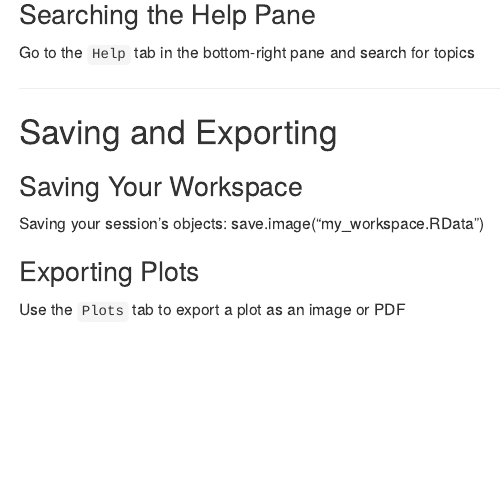
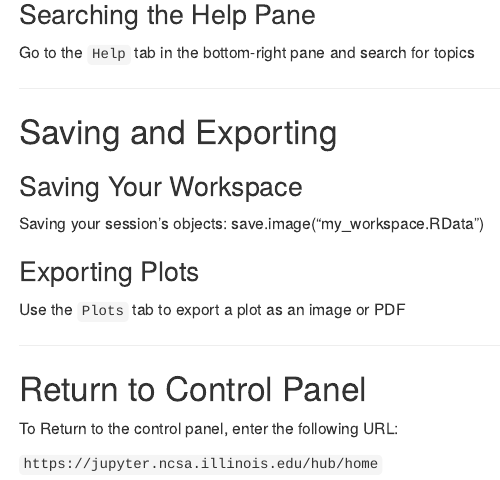
Before and after one commit to ncsa/jupyter-examples, an R Markdown document (_RStudio_welcome.rmd): the page in a window 1100 px wide, from 2010 px down. Rendered offline with R 4.5, knitr and Pandoc, with nearby package versions.

Commit message:
Add message to return to control panel

```diff
--- a/_RStudio_welcome.rmd
+++ b/_RStudio_welcome.rmd
@@ -129,3 +129,12 @@ Saving your session's objects: save.image("my_workspace.RData")
 ### Exporting Plots
 
 Use the `Plots` tab to export a plot as an image or PDF
+
+
+------------------------------------------------------------------------
+
+## Return to Control Panel
+
+To Return to the control panel, enter the following URL:
+
+`https://jupyter.ncsa.illinois.edu/hub/home`
```
